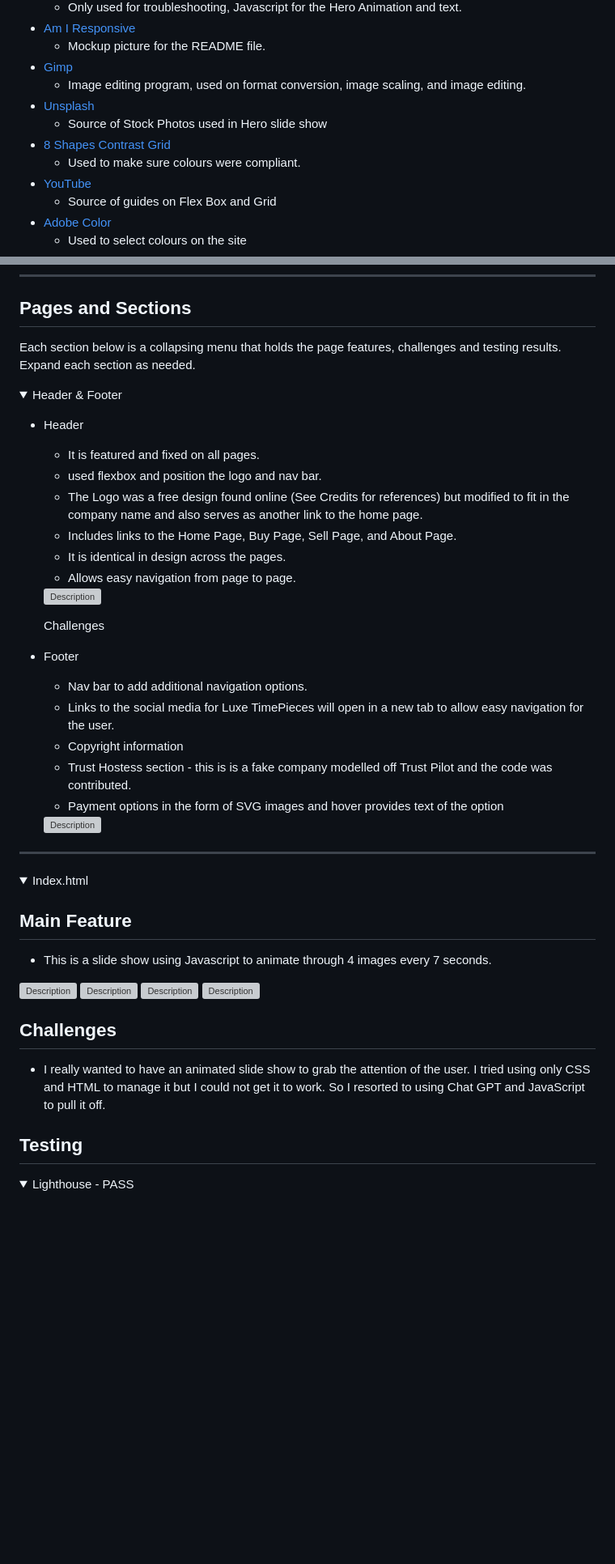
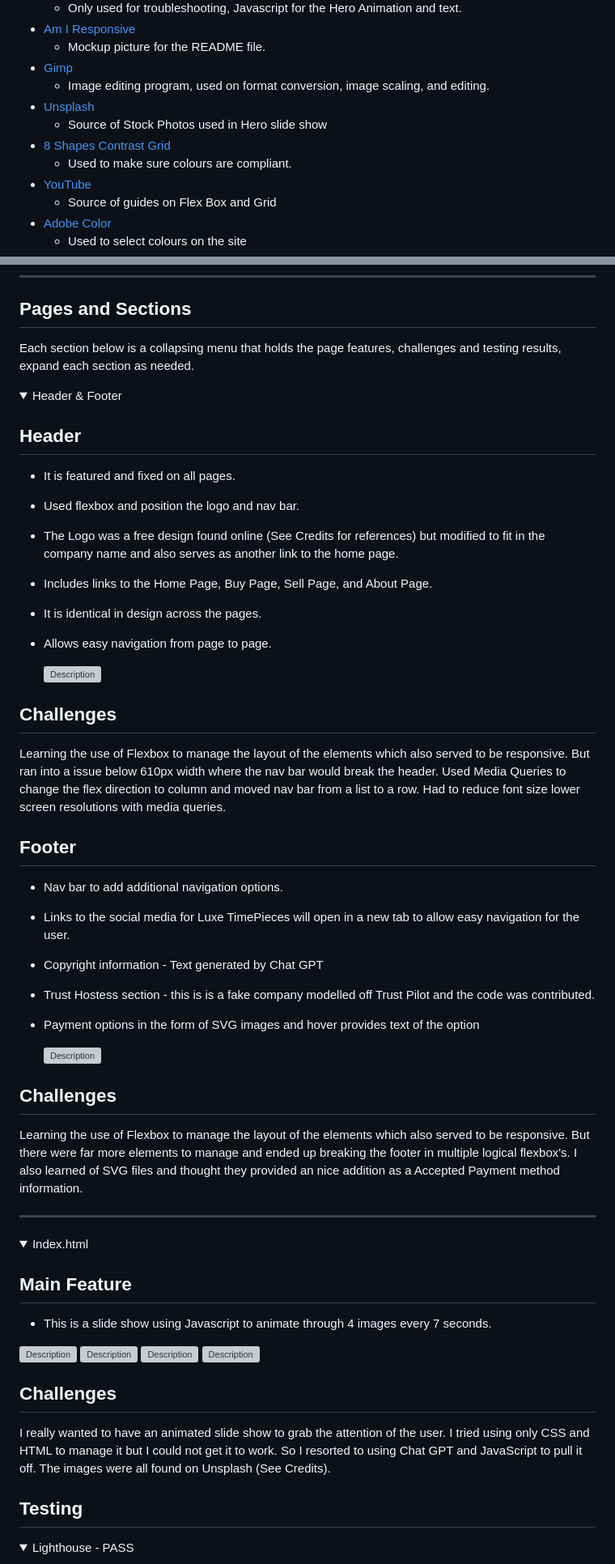
Before and after one commit to barryCFlynn/Luxe_TimePieces, a Markdown page: README.md, 2 parts joined by grey strips. Shown: that part at 81% size. Drawn GitHub-style; folded sections open; blank space fills up the shorter version; grey boxes are pictures that could not be loaded.

```diff
--- a/README.md
+++ b/README.md
@@ -96,11 +108,11 @@ There is clear navigation and two forms to allow to enquire on a watch to buy or
 * [Am I Responsive](https://ui.dev/amiresponsive)
     * Mockup picture for the README file.
 * [Gimp](https://www.gimp.org/)
-    * Image editing program, used on format conversion, image scaling, and image editing.
+    * Image editing program, used on format conversion, image scaling, and editing.
 * [Unsplash](https://unsplash.com/)
     * Source of Stock Photos used in Hero slide show
 * [8 Shapes Contrast Grid](contrast-grid.eightshapes.com)
-    * Used to make sure colours were compliant.
+    * Used to make sure colours are compliant.
 * [YouTube](https://www.youtube.com/)
     * Source of guides on Flex Box and Grid
 * [Adobe Color](https://color.adobe.com/create/color-wheel)
@@ -137,30 +149,37 @@ GitHub Pages used to deploy live version of the website.
 
 ## Pages and Sections
 
-Each section below is a collapsing menu that holds the page features, challenges and testing results. Expand each section as needed.
+Each section below is a collapsing menu that holds the page features, challenges and testing results, expand each section as needed.
 
 <details>
 <summary>Header & Footer</summary>
 
-- Header
-    * It is featured and fixed on all pages.
-    * used flexbox and position the logo and nav bar.
-    * The Logo was a free design found online (See Credits for references) but modified to fit in the company name and also serves as another link to the home page.
-    * Includes links to the Home Page, Buy Page, Sell Page, and About Page.
-    * It is identical in design across the pages.
-    * Allows easy navigation from page to page.
+##  Header
+* It is featured and fixed on all pages.
+* Used flexbox and position the logo and nav bar.
+* The Logo was a free design found online (See Credits for references) but modified to fit in the company name and also serves as another link to the home page.
+* Includes links to the Home Page, Buy Page, Sell Page, and About Page.
+* It is identical in design across the pages.
+* Allows easy navigation from page to page.
 
     <img src="assets/images/README-images/header.png" alt="Description">
 
-    Challenges
-- Footer
-    * Nav bar to add additional navigation options.
-    * Links to the social media for Luxe TimePieces will open in a new tab to allow easy navigation for the user.
-    * Copyright information
-    * Trust Hostess section - this is is a fake company modelled off Trust Pilot and the code was contributed.
-    * Payment options in the form of SVG images and hover provides text of the option
+##  Challenges
+Learning the use of Flexbox to manage the layout of the elements which also served to be responsive. But ran into a issue below 610px width where the nav bar would break the header. Used Media Queries to change the flex direction to column and moved nav bar from a list to a row. Had to reduce font size lower screen resolutions with media queries.
+
+## Footer
+
+* Nav bar to add additional navigation options.
+* Links to the social media for Luxe TimePieces will open in a new tab to allow easy navigation for the user.
+* Copyright information - Text generated by Chat GPT
+* Trust Hostess section - this is is a fake company modelled off Trust Pilot and the code was contributed.
+* Payment options in the form of SVG images and hover provides text of the option
 
     <img src="assets/images/README-images/footer.png" alt="Description">
+
+##  Challenges
+Learning the use of Flexbox to manage the layout of the elements which also served to be responsive. But there were far more elements to manage and ended up breaking the footer in multiple logical flexbox's. I also learned of SVG files and thought they provided an nice addition as a Accepted Payment method information.
+
 </details>
 
 ---
@@ -178,8 +197,7 @@ Each section below is a collapsing menu that holds the page features, challenges
 <img src="assets\images\README-images\hero_slide3_readme.webp" alt="Description" width="300" height="200">
 
 ## Challenges
-
-* I really wanted to have an animated slide show to grab the attention of the user. I tried using only CSS and HTML to manage it but I could not get it to work. So I resorted to using Chat GPT and JavaScript to pull it off.
+ I really wanted to have an animated slide show to grab the attention of the user. I tried using only CSS and HTML to manage it but I could not get it to work. So I resorted to using Chat GPT and JavaScript to pull it off. The images were all found on Unsplash (See Credits).
 
 ## Testing
 
```
Also changed, not shown: other parts of README.md (+47 -30 lines), assets/images/README-images/cont_grid.png (added), assets/images/README-images/responsive_collage.png (added), assets/images/README-images/responsive_collage1.png (deleted).
